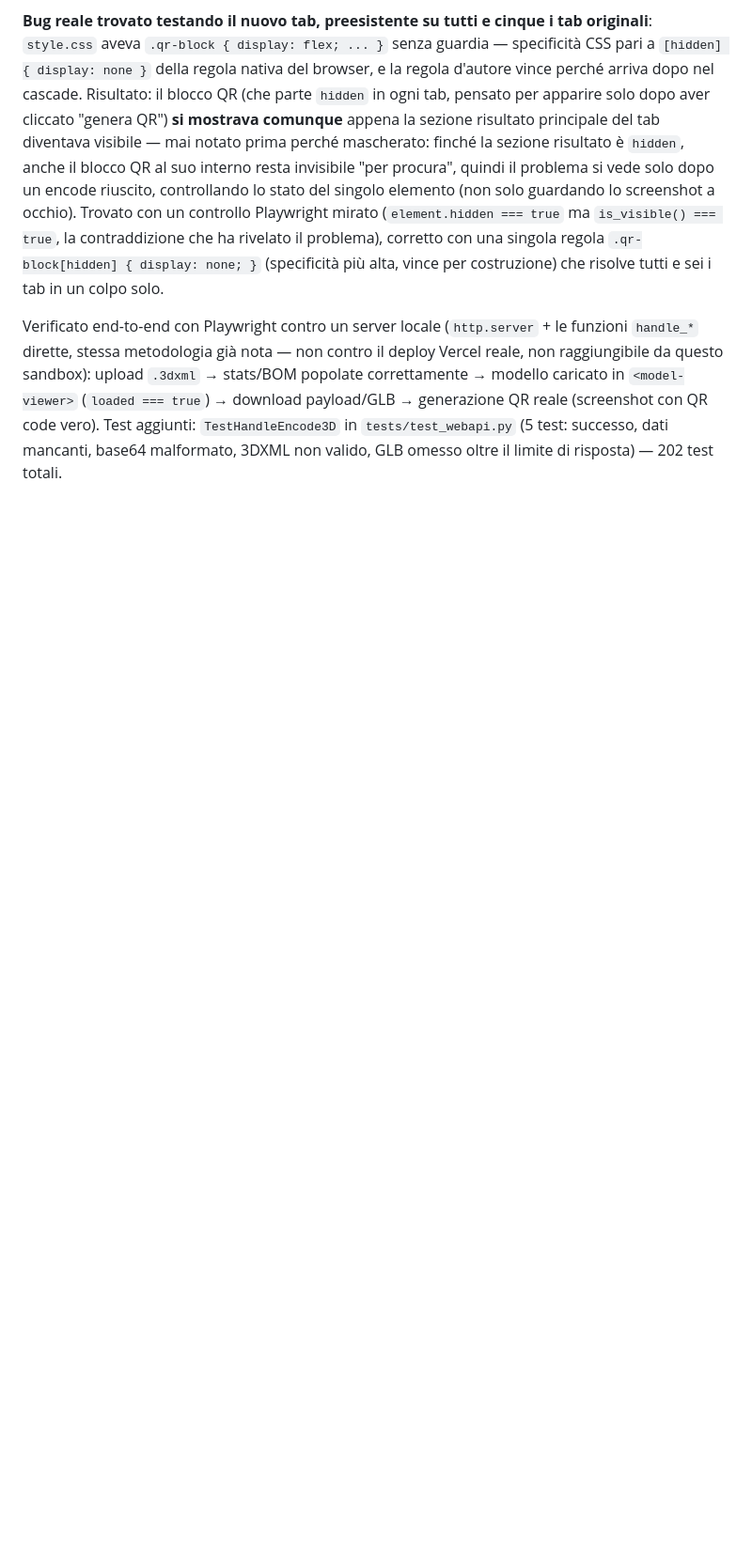
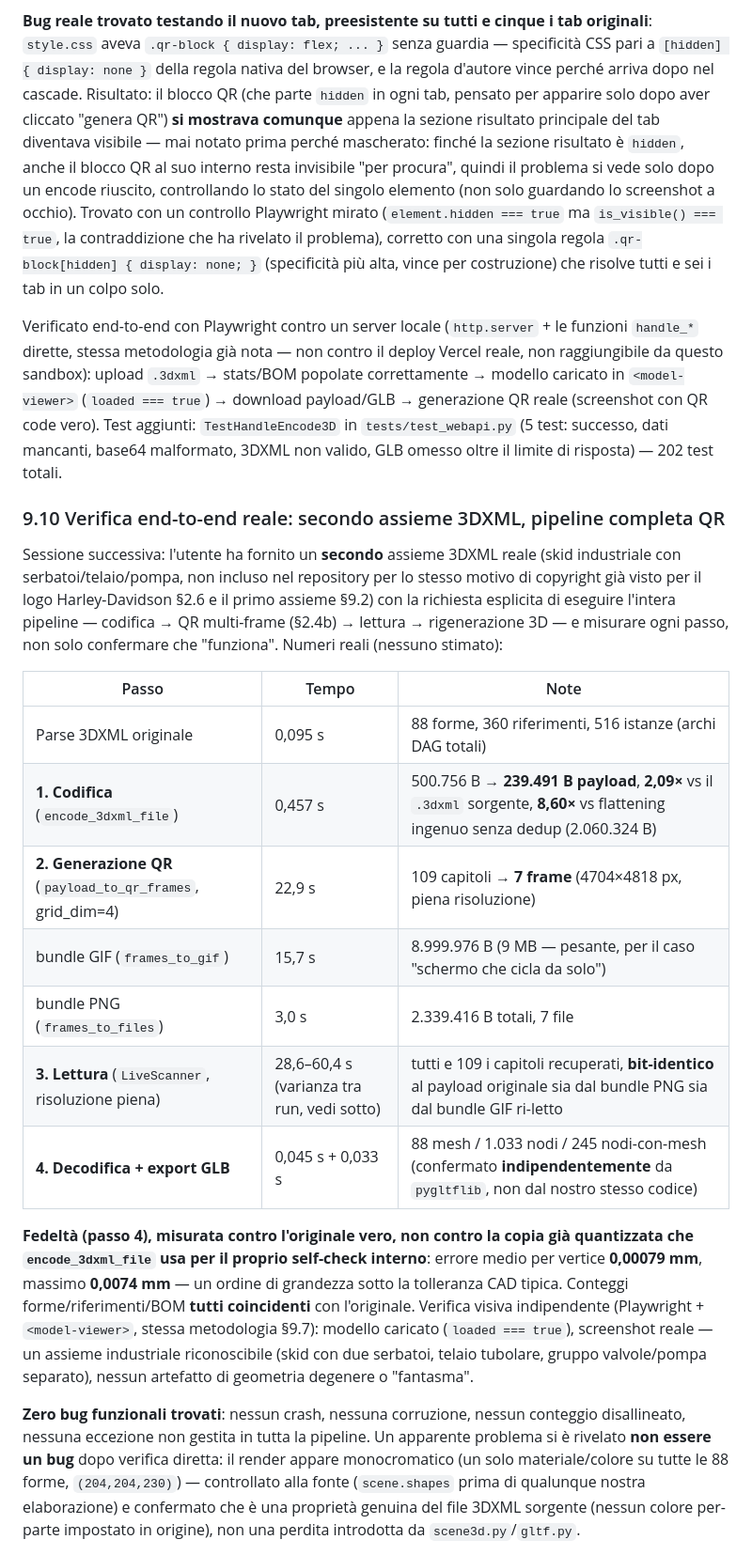
Before and after one commit to ciao-madesign/balzar, a Markdown page: CLAUDE.md, the part around one of its changes. Shown at 94% size. GitHub-like rendering; blank space fills up the shorter version.

```diff
--- a/CLAUDE.md
+++ b/CLAUDE.md
@@ -1691,3 +1691,44 @@ caricato in `<model-viewer>` (`loaded === true`) → download payload/GLB
 dati mancanti, base64 malformato, 3DXML non valido, GLB omesso oltre
 il limite di risposta) — 202 test totali.
 
+### 9.10 Verifica end-to-end reale: secondo assieme 3DXML, pipeline completa QR
+
+Sessione successiva: l'utente ha fornito un **secondo** assieme 3DXML
+reale (skid industriale con serbatoi/telaio/pompa, non incluso nel
+repository per lo stesso motivo di copyright già visto per il logo
+Harley-Davidson §2.6 e il primo assieme §9.2) con la richiesta esplicita
+di eseguire l'intera pipeline — codifica → QR multi-frame (§2.4b) →
+lettura → rigenerazione 3D — e misurare ogni passo, non solo confermare
+che "funziona". Numeri reali (nessuno stimato):
+
+| Passo | Tempo | Note |
+|---|---|---|
+| Parse 3DXML originale | 0,095 s | 88 forme, 360 riferimenti, 516 istanze (archi DAG totali) |
+| **1. Codifica** (`encode_3dxml_file`) | 0,457 s | 500.756 B → **239.491 B payload**, **2,09×** vs il `.3dxml` sorgente, **8,60×** vs flattening ingenuo senza dedup (2.060.324 B) |
+| **2. Generazione QR** (`payload_to_qr_frames`, grid_dim=4) | 22,9 s | 109 capitoli → **7 frame** (4704×4818 px, piena risoluzione) |
+| bundle GIF (`frames_to_gif`) | 15,7 s | 8.999.976 B (9 MB — pesante, per il caso "schermo che cicla da solo") |
+| bundle PNG (`frames_to_files`) | 3,0 s | 2.339.416 B totali, 7 file |
+| **3. Lettura** (`LiveScanner`, risoluzione piena) | 28,6–60,4 s (varianza tra run, vedi sotto) | tutti e 109 i capitoli recuperati, **bit-identico** al payload originale sia dal bundle PNG sia dal bundle GIF ri-letto |
+| **4. Decodifica + export GLB** | 0,045 s + 0,033 s | 88 mesh / 1.033 nodi / 245 nodi-con-mesh (confermato **indipendentemente** da `pygltflib`, non dal nostro stesso codice) |
+
+**Fedeltà (passo 4), misurata contro l'originale vero, non contro la
+copia già quantizzata che `encode_3dxml_file` usa per il proprio
+self-check interno**: errore medio per vertice **0,00079 mm**, massimo
+**0,0074 mm** — un ordine di grandezza sotto la tolleranza CAD tipica.
+Conteggi forme/riferimenti/BOM **tutti coincidenti** con l'originale.
+Verifica visiva indipendente (Playwright + `<model-viewer>`, stessa
+metodologia §9.7): modello caricato (`loaded === true`), screenshot
+reale — un assieme industriale riconoscibile (skid con due serbatoi,
+telaio tubolare, gruppo valvole/pompa separato), nessun artefatto di
+geometria degenere o "fantasma".
+
+**Zero bug funzionali trovati**: nessun crash, nessuna corruzione,
+nessun conteggio disallineato, nessuna eccezione non gestita in tutta
+la pipeline. Un apparente problema si è rivelato **non essere un bug**
+dopo verifica diretta: il render appare monocromatico (un solo
+materiale/colore su tutte le 88 forme, `(204,204,230)`) — controllato
+alla fonte (`scene.shapes` prima di qualunque nostra elaborazione) e
+confermato che è una proprietà genuina del file 3DXML sorgente (nessun
+colore per-parte impostato in origine), non una perdita introdotta da
+`scene3d.py`/`gltf.py`.
+
```
Also changed, not shown: other parts of CLAUDE.md (+38 -0 lines).
